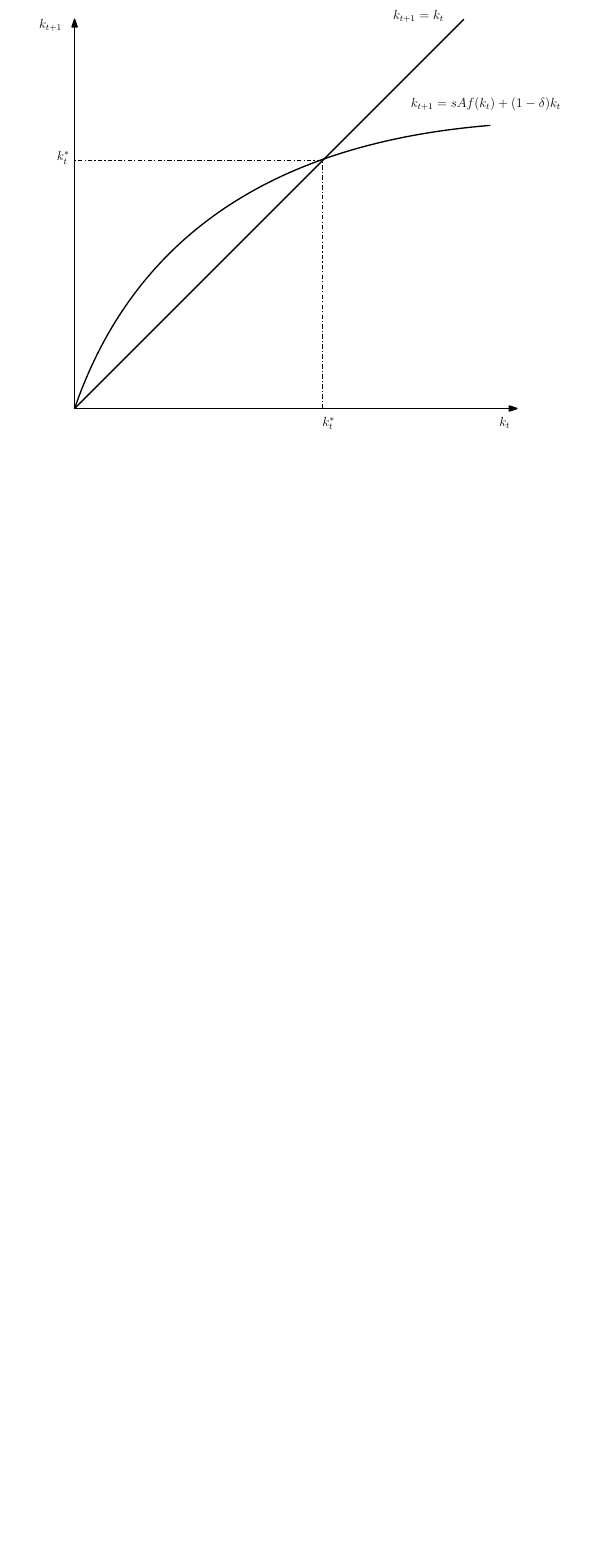
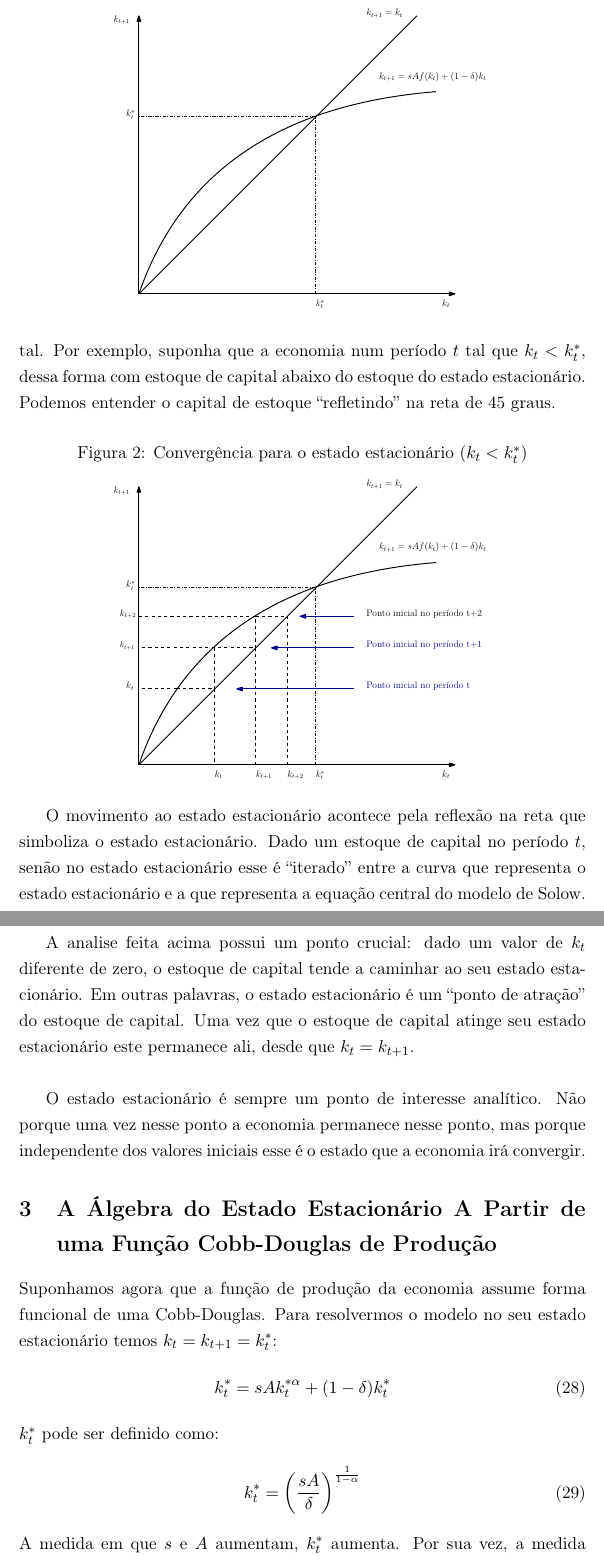
Before and after one commit to gustavovital/Solow, a LaTeX document (Solow/solow.tex): part of page 6 of 6 before the commit and two parts of pages 7 and 8 of 9 after it, the two joined at a grey line, cut so that both start at the same text, the shorter picture padded with empty space. Compiled offline with pdfLaTeX.

Commit message:
add ipes

```diff
--- a/Solow/solow.tex
+++ b/Solow/solow.tex
@@ -6,9 +6,12 @@
 \usepackage{amsfonts}
 \usepackage{amssymb}
 \usepackage{graphicx}
+\usepackage{setspace}
 
 \author{Gustavo Vital\thanks{Mestrando em Economia pela Faculdade de Economia do Porto. Email: gustavovital@id.uff.br}}
 \title{Notas sobre o Modelo de Solow\footnote{Baseado em Eric Sims.}}
+
+\onehalfspacing
 
 \begin{document}
 \maketitle
@@ -140,5 +141,34 @@ Eventualmente, dada a inclinação da curva, essa irá cruzar a reta $k_t = k_{t
 \begin{figure}[!h]
 \centering
 \caption{Grafico da equação central do modelo de Solow} \vspace{2ex}
-\includegraphics[scale=.7]{solow01.eps}
+\includegraphics[scale=.5]{solow01.eps}
 \label{fig:eqcentral}
+\end{figure}
+
+Normalmente se inclui a reta em 45 graus devido a análise direta do funcionamento do modelo. Isso é, a dinâmica do estoque de capital por trabalhador. Ainda, a reta permite refletir o eixo vertical no eixo horizontal. Por exemplo, suponha que a economia num período $t$ tal que $k_t < k_t ^{\ast}$, dessa forma com estoque de capital abaixo do estoque do estado estacionário. Podemos entender o capital de estoque ``refletindo'' na reta de 45 graus.
+
+\begin{figure}[!h]
+\centering
+\caption{Convergência para o estado estacionário ($k_t < k_t ^{\ast}$)} \vspace{2ex}
+\includegraphics[scale=.5]{solow02.eps}
+\label{fig:convergencia}
+\end{figure}
+
+O movimento ao estado estacionário acontece pela reflexão na reta que simboliza o estado estacionário. Dado um estoque de capital no período $t$, senão no estado estacionário esse é ``iterado'' entre a curva que representa o estado estacionário e a que representa a equação central do modelo de Solow.\\
+
+A analise feita acima possui um ponto crucial: dado um valor de $k_t$ diferente de zero, o estoque de capital tende a caminhar ao seu estado estacionário. Em outras palavras, o estado estacionário é um ``ponto de atração'' do estoque de capital. Uma vez que o estoque de capital atinge seu estado estacionário este permanece ali, desde que $k_t = k_{t+1}$.\\
+
+O estado estacionário é sempre um ponto de interesse analítico. Não porque uma vez nesse ponto a economia permanece nesse ponto, mas porque independente dos valores iniciais esse é o estado que a economia irá convergir.
+
+\section{A Álgebra do Estado Estacionário A Partir de uma Função Cobb-Douglas de Produção}
+Suponhamos agora que a função de produção da economia assume forma funcional de uma Cobb-Douglas. Para resolvermos o modelo no seu estado estacionário temos $k_t = k_{t+1} = k_t ^{\ast}$:
+\begin{align}
+k_t ^{\ast} = sAk_t ^{\ast \alpha} + (1-\delta)k_t ^{\ast}
+\end{align}
+\noindent
+$k_t ^{\ast}$ pode ser definido como:
+\begin{align}
+k_t ^{\ast} = \left(\frac{sA}{\delta}\right)^{\frac{1}{1-\alpha}}
+\end{align}
+A medida em que $s$ e $A$ aumentam, $k_t ^{\ast}$ aumenta. Por sua vez, a medida em que $\delta$ aumenta, $k_t ^{\ast}$ diminui. Isso é, o estoque de capital é inversamente proporcional a taxa de desconto do capital, bem como é proporcional a propensão marginal a investir e a produtividade. Além disso, podemos obter o valor das outras variáveis para o estado estacionário, visto que podemos substituir $k_t ^{\ast}$ nas outras equações, de forma que:
+\begin{align}
```
Also changed, not shown: Solow/solow.pdf, Solow/solow02.eps (added), Solow/solow03.eps (added), Solow/solow.tex (24 more changed lines), 7 other files.
